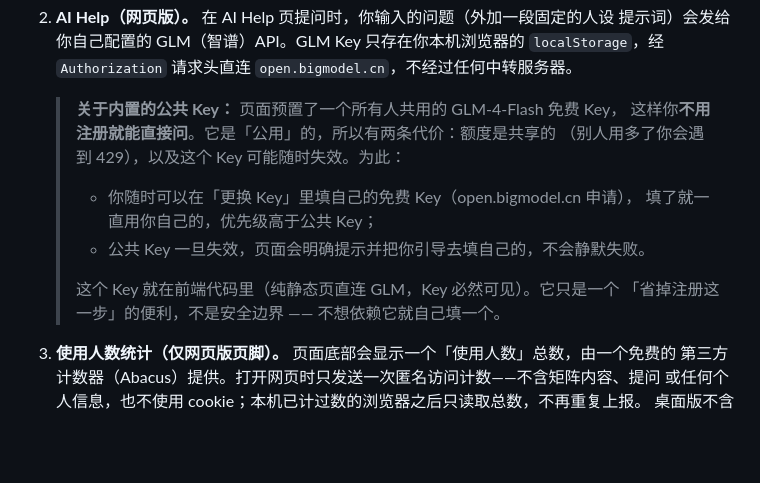
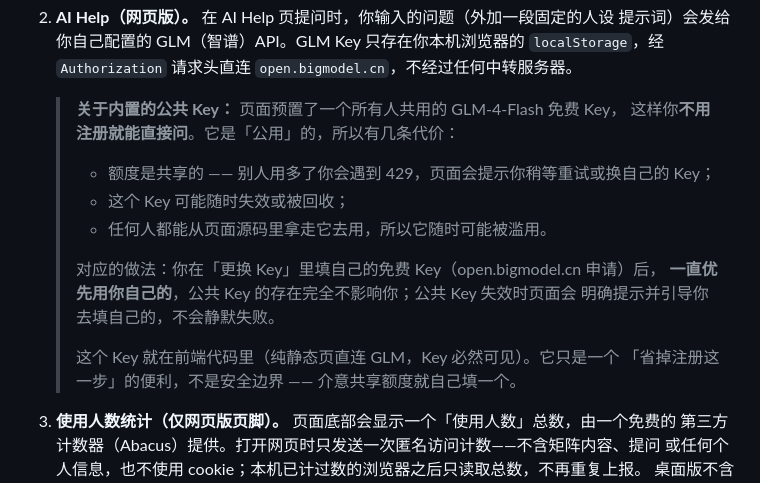
Before and after one commit to Franky100-pig/LA-Helper, a Markdown page: README.md, the part around the change. Drawn GitHub-style; blank space fills up the shorter version.

Commit message:
docs: 公共 Key 已启用，README 措辞与实际状态对齐（中文）

```diff
--- a/README.md
+++ b/README.md
@@ -179,14 +179,17 @@ pytest
    `localStorage`，经 `Authorization` 请求头直连 `open.bigmodel.cn`，不经过任何中转服务器。
 
    > **关于内置的公共 Key：** 页面预置了一个所有人共用的 GLM-4-Flash 免费 Key，
-   > 这样你**不用注册就能直接问**。它是「公用」的，所以有两条代价：额度是共享的
-   > （别人用多了你会遇到 429），以及这个 Key 可能随时失效。为此：
-   > - 你随时可以在「更换 Key」里填自己的免费 Key（open.bigmodel.cn 申请），
-   >   填了就一直用你自己的，优先级高于公共 Key；
-   > - 公共 Key 一旦失效，页面会明确提示并把你引导去填自己的，不会静默失败。
+   > 这样你**不用注册就能直接问**。它是「公用」的，所以有几条代价：
+   > - 额度是共享的 —— 别人用多了你会遇到 429，页面会提示你稍等重试或换自己的 Key；
+   > - 这个 Key 可能随时失效或被回收；
+   > - 任何人都能从页面源码里拿走它去用，所以它随时可能被滥用。
+   >
+   > 对应的做法：你在「更换 Key」里填自己的免费 Key（open.bigmodel.cn 申请）后，
+   > **一直优先用你自己的**，公共 Key 的存在完全不影响你；公共 Key 失效时页面会
+   > 明确提示并引导你去填自己的，不会静默失败。
    >
    > 这个 Key 就在前端代码里（纯静态页直连 GLM，Key 必然可见）。它只是一个
-   > 「省掉注册这一步」的便利，不是安全边界 —— 不想依赖它就自己填一个。
+   > 「省掉注册这一步」的便利，不是安全边界 —— 介意共享额度就自己填一个。
 3. **使用人数统计（仅网页版页脚）。** 页面底部会显示一个「使用人数」总数，由一个免费的
    第三方计数器（Abacus）提供。打开网页时只发送一次匿名访问计数——不含矩阵内容、提问
    或任何个人信息，也不使用 cookie；本机已计过数的浏览器之后只读取总数，不再重复上报。
```
